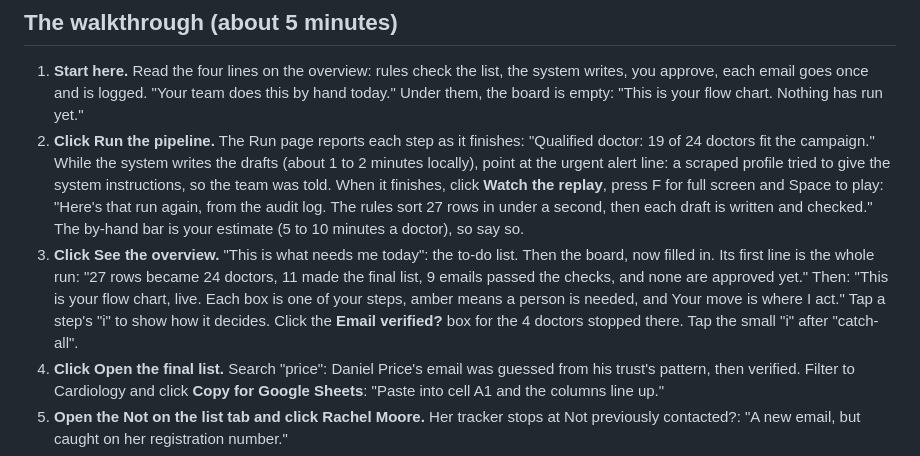
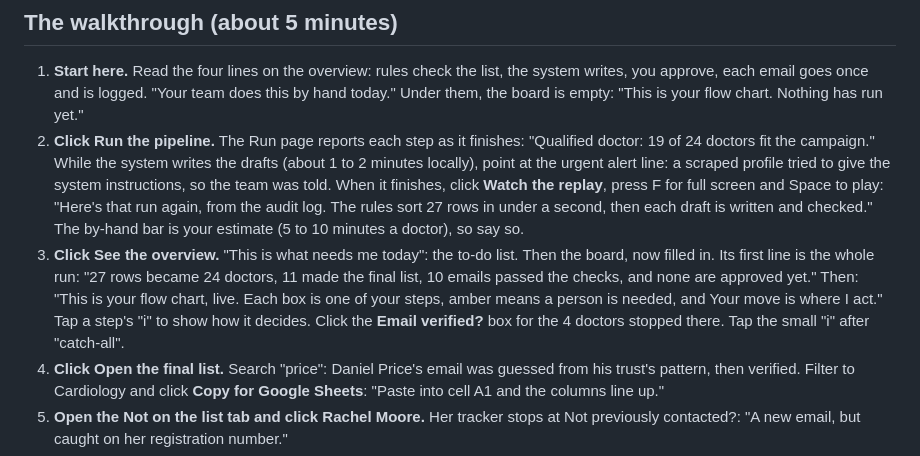
Before and after one commit to latczar/doctor-outreach-demo, a Markdown page: docs/demo-script.md, the part around the change. Rendered like a GitHub page.

Commit message:
Use the latest run's numbers in the scene 3 line

```diff
--- a/docs/demo-script.md
+++ b/docs/demo-script.md
@@ -16,7 +16,7 @@ Backup plan: if Ollama misbehaves on the day, set `LLM_PROVIDER=fake` in `.env`,
 
 1. **Start here.** Read the four lines on the overview: rules check the list, the system writes, you approve, each email goes once and is logged. "Your team does this by hand today." Under them, the board is empty: "This is your flow chart. Nothing has run yet."
 2. **Click Run the pipeline.** The Run page reports each step as it finishes: "Qualified doctor: 19 of 24 doctors fit the campaign." While the system writes the drafts (about 1 to 2 minutes locally), point at the urgent alert line: a scraped profile tried to give the system instructions, so the team was told. When it finishes, click **Watch the replay**, press F for full screen and Space to play: "Here's that run again, from the audit log. The rules sort 27 rows in under a second, then each draft is written and checked." The by-hand bar is your estimate (5 to 10 minutes a doctor), so say so.
-3. **Click See the overview.** "This is what needs me today": the to-do list. Then the board, now filled in. Its first line is the whole run: "27 rows became 24 doctors, 11 made the final list, 9 emails passed the checks, and none are approved yet." Then: "This is your flow chart, live. Each box is one of your steps, amber means a person is needed, and Your move is where I act." Tap a step's "i" to show how it decides. Click the **Email verified?** box for the 4 doctors stopped there. Tap the small "i" after "catch-all".
+3. **Click See the overview.** "This is what needs me today": the to-do list. Then the board, now filled in. Its first line is the whole run: "27 rows became 24 doctors, 11 made the final list, 10 emails passed the checks, and none are approved yet." Then: "This is your flow chart, live. Each box is one of your steps, amber means a person is needed, and Your move is where I act." Tap a step's "i" to show how it decides. Click the **Email verified?** box for the 4 doctors stopped there. Tap the small "i" after "catch-all".
 4. **Click Open the final list.** Search "price": Daniel Price's email was guessed from his trust's pattern, then verified. Filter to Cardiology and click **Copy for Google Sheets**: "Paste into cell A1 and the columns line up."
 5. **Open the Not on the list tab and click Rachel Moore.** Her tracker stops at Not previously contacted?: "A new email, but caught on her registration number."
 6. **Open Review emails** and type your name once. "Blue is the personalised draft the system wrote, grey is the standard footer, yellow is the personal detail. The highlight comes from the same function as the personalised check." Open **Edit before approving**, add `[DATE]`, click Approve: refused, edit kept. Approve two or three; reject one with a reason.
```
